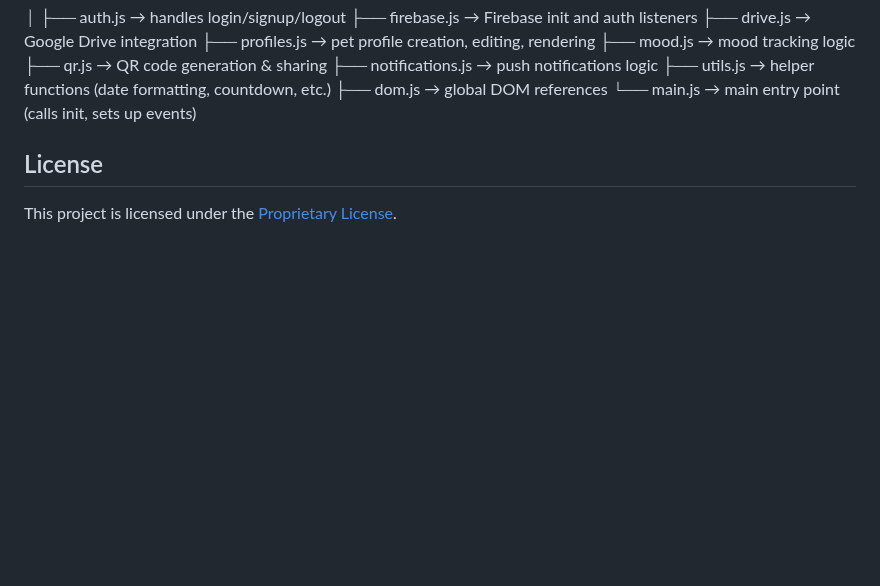
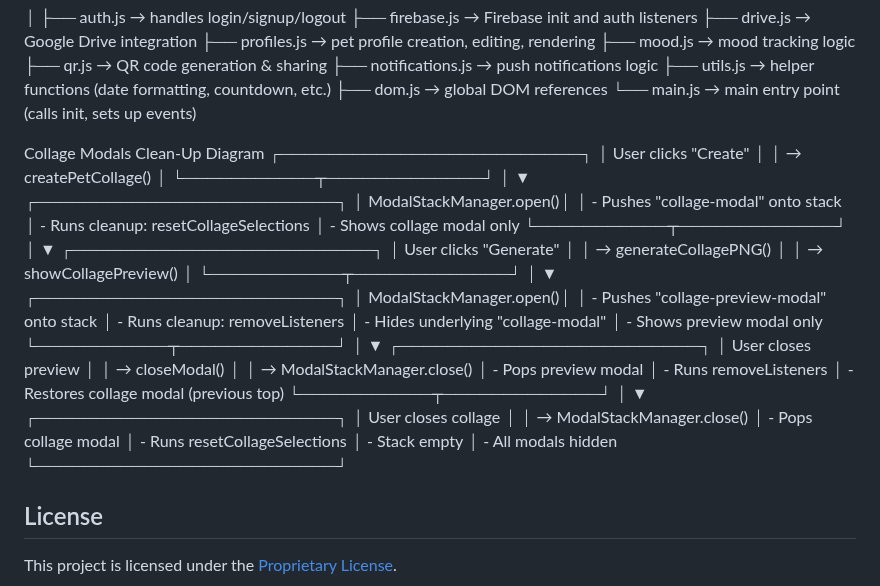
Before and after one commit to Drkimogad/PetStudio, a Markdown page: README.md, the part around the change. GitHub-like rendering; blank space fills up the shorter version.

```diff
--- a/README.md
+++ b/README.md
@@ -56,6 +56,58 @@ Profile Management: Users can upload photos, edit pet details, and store them in
 └── main.js              → main entry point (calls init, sets up events)
 
 
+
+Collage Modals Clean-Up Diagram
+┌─────────────────────────┐
+│  User clicks "Create"   │
+│  → createPetCollage()   │
+└───────────┬─────────────┘
+            │
+            ▼
+┌─────────────────────────┐
+│ ModalStackManager.open()│
+│  - Pushes "collage-modal" onto stack
+│  - Runs cleanup: resetCollageSelections
+│  - Shows collage modal only
+└───────────┬─────────────┘
+            │
+            ▼
+┌─────────────────────────┐
+│ User clicks "Generate"  │
+│  → generateCollagePNG() │
+│  → showCollagePreview() │
+└───────────┬─────────────┘
+            │
+            ▼
+┌─────────────────────────┐
+│ ModalStackManager.open()│
+│  - Pushes "collage-preview-modal" onto stack
+│  - Runs cleanup: removeListeners
+│  - Hides underlying "collage-modal"
+│  - Shows preview modal only
+└───────────┬─────────────┘
+            │
+            ▼
+┌─────────────────────────┐
+│ User closes preview      │
+│  → closeModal()          │
+│  → ModalStackManager.close()
+│     - Pops preview modal
+│     - Runs removeListeners
+│     - Restores collage modal (previous top)
+└───────────┬─────────────┘
+            │
+            ▼
+┌─────────────────────────┐
+│ User closes collage      │
+│  → ModalStackManager.close()
+│     - Pops collage modal
+│     - Runs resetCollageSelections
+│     - Stack empty
+│     - All modals hidden
+└─────────────────────────┘
+
+
 ## License
 
 This project is licensed under the [Proprietary License](LICENSE).
```
